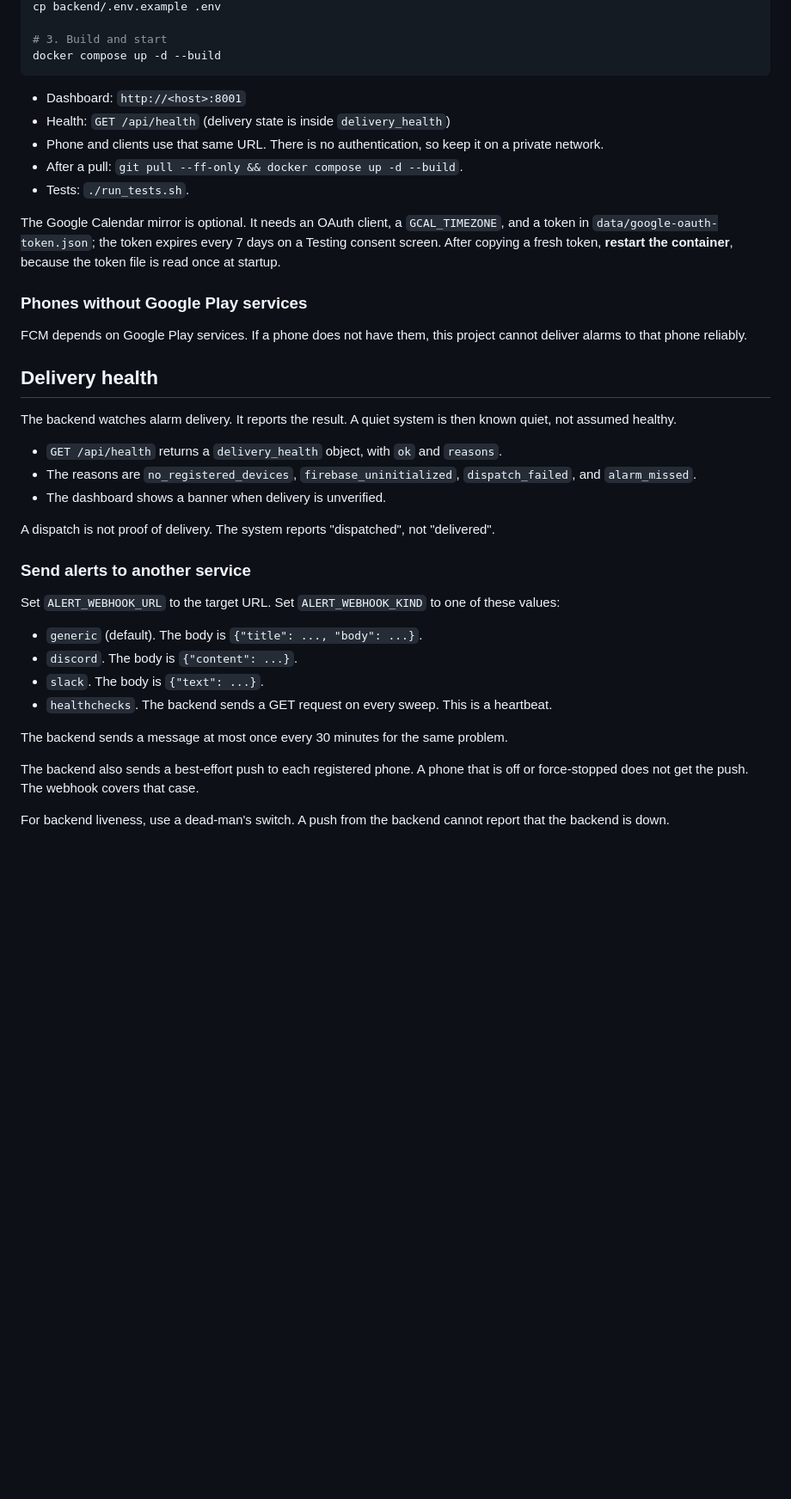
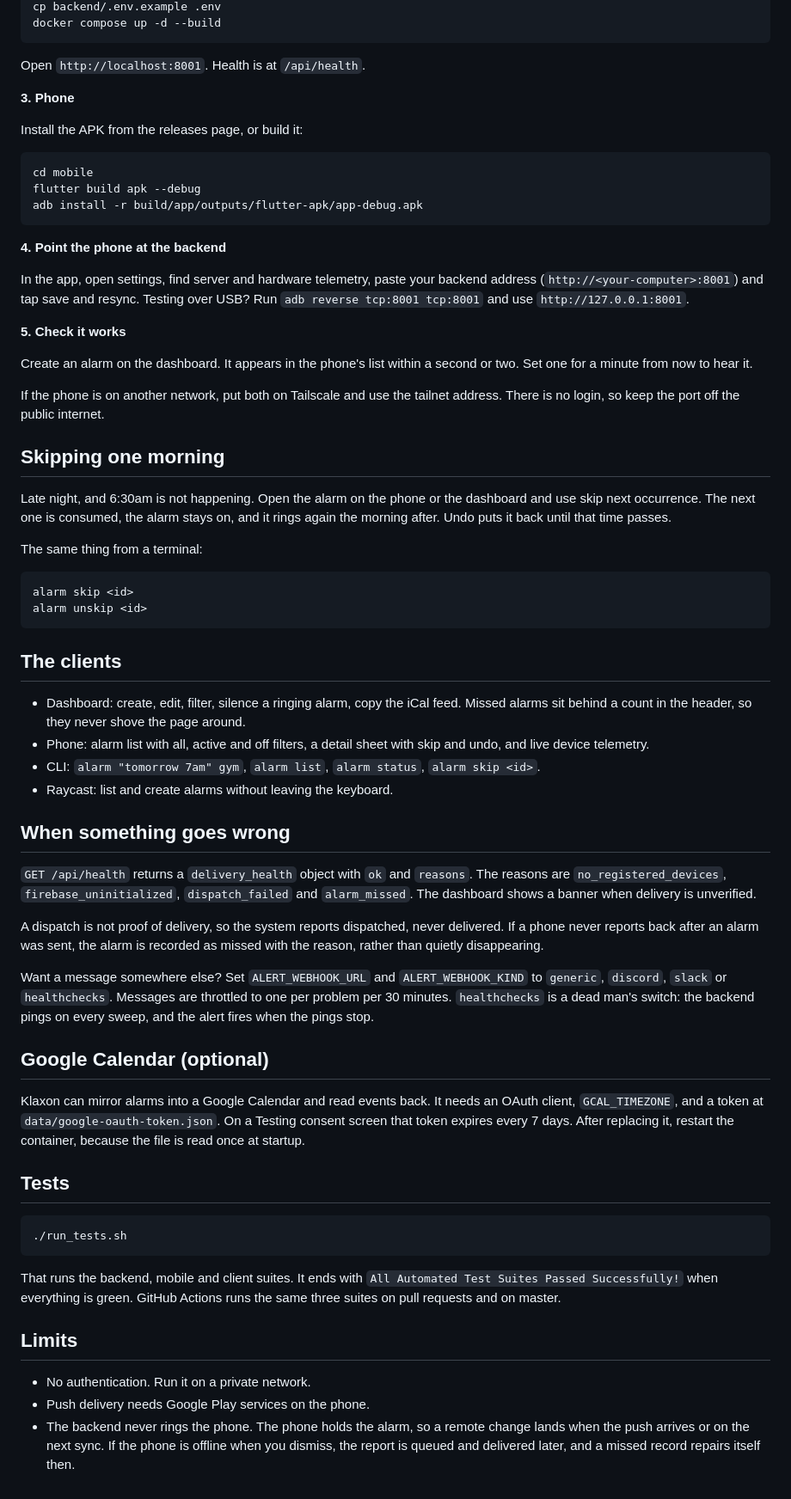
Before and after one commit to danieltsam/klaxon, a Markdown page: README.md, the part around the change printed below. Shown: that part at 86% size. Drawn GitHub-style; blank space fills up the shorter version.

````diff
--- a/README.md
+++ b/README.md
@@ -60,42 +39,69 @@ cp /path/to/service-account.json data/service-account.json
 cp backend/.env.example .env
-
-# 3. Build and start
 docker compose up -d --build
 ```
 
-- Dashboard: `http://<host>:8001`
-- Health: `GET /api/health` (delivery state is inside `delivery_health`)
-- Phone and clients use that same URL. There is no authentication, so keep it on a private network.
-- After a pull: `git pull --ff-only && docker compose up -d --build`.
-- Tests: `./run_tests.sh`.
+Open `http://localhost:8001`. Health is at `/api/health`.
 
-The Google Calendar mirror is optional. It needs an OAuth client, a `GCAL_TIMEZONE`, and a token in `data/google-oauth-token.json`; the token expires every 7 days on a Testing consent screen. After copying a fresh token, **restart the container**, because the token file is read once at startup.
+**3. Phone**
 
-### Phones without Google Play services
+Install the APK from the releases page, or build it:
 
-FCM depends on Google Play services. If a phone does not have them, this project cannot deliver alarms to that phone reliably.
+```bash
+cd mobile
+flutter build apk --debug
+adb install -r build/app/outputs/flutter-apk/app-debug.apk
+```
 
-## Delivery health
+**4. Point the phone at the backend**
 
-The backend watches alarm delivery. It reports the result. A quiet system is then known quiet, not assumed healthy.
+In the app, open settings, find server and hardware telemetry, paste your backend address (`http://<your-computer>:8001`) and tap save and resync. Testing over USB? Run `adb reverse tcp:8001 tcp:8001` and use `http://127.0.0.1:8001`.
 
-- `GET /api/health` returns a `delivery_health` object, with `ok` and `reasons`.
-- The reasons are `no_registered_devices`, `firebase_uninitialized`, `dispatch_failed`, and `alarm_missed`.
-- The dashboard shows a banner when delivery is unverified.
+**5. Check it works**
 
-A dispatch is not proof of delivery. The system reports "dispatched", not "delivered".
+Create an alarm on the dashboard. It appears in the phone's list within a second or two. Set one for a minute from now to hear it.
 
-### Send alerts to another service
+If the phone is on another network, put both on Tailscale and use the tailnet address. There is no login, so keep the port off the public internet.
 
-Set `ALERT_WEBHOOK_URL` to the target URL. Set `ALERT_WEBHOOK_KIND` to one of these values:
+## Skipping one morning
 
-- `generic` (default). The body is `{"title": ..., "body": ...}`.
-- `discord`. The body is `{"content": ...}`.
-- `slack`. The body is `{"text": ...}`.
-- `healthchecks`. The backend sends a GET request on every sweep. This is a heartbeat.
+Late night, and 6:30am is not happening. Open the alarm on the phone or the dashboard and use skip next occurrence. The next one is consumed, the alarm stays on, and it rings again the morning after. Undo puts it back until that time passes.
 
-The backend sends a message at most once every 30 minutes for the same problem.
+The same thing from a terminal:
 
-The backend also sends a best-effort push to each registered phone. A phone that is off or force-stopped does not get the push. The webhook covers that case.
+```bash
+alarm skip <id>
+alarm unskip <id>
+```
 
-For backend liveness, use a dead-man's switch. A push from the backend cannot report that the backend is down.
+## The clients
+
+- Dashboard: create, edit, filter, silence a ringing alarm, copy the iCal feed. Missed alarms sit behind a count in the header, so they never shove the page around.
+- Phone: alarm list with all, active and off filters, a detail sheet with skip and undo, and live device telemetry.
+- CLI: `alarm "tomorrow 7am" gym`, `alarm list`, `alarm status`, `alarm skip <id>`.
+- Raycast: list and create alarms without leaving the keyboard.
+
+## When something goes wrong
+
+`GET /api/health` returns a `delivery_health` object with `ok` and `reasons`. The reasons are `no_registered_devices`, `firebase_uninitialized`, `dispatch_failed` and `alarm_missed`. The dashboard shows a banner when delivery is unverified.
+
+A dispatch is not proof of delivery, so the system reports dispatched, never delivered. If a phone never reports back after an alarm was sent, the alarm is recorded as missed with the reason, rather than quietly disappearing.
+
+Want a message somewhere else? Set `ALERT_WEBHOOK_URL` and `ALERT_WEBHOOK_KIND` to `generic`, `discord`, `slack` or `healthchecks`. Messages are throttled to one per problem per 30 minutes. `healthchecks` is a dead man's switch: the backend pings on every sweep, and the alert fires when the pings stop.
+
+## Google Calendar (optional)
+
+Klaxon can mirror alarms into a Google Calendar and read events back. It needs an OAuth client, `GCAL_TIMEZONE`, and a token at `data/google-oauth-token.json`. On a Testing consent screen that token expires every 7 days. After replacing it, restart the container, because the file is read once at startup.
+
+## Tests
+
+```bash
+./run_tests.sh
+```
+
+That runs the backend, mobile and client suites. It ends with `All Automated Test Suites Passed Successfully!` when everything is green. GitHub Actions runs the same three suites on pull requests and on master.
+
+## Limits
+
+- No authentication. Run it on a private network.
+- Push delivery needs Google Play services on the phone.
+- The backend never rings the phone. The phone holds the alarm, so a remote change lands when the push arrives or on the next sync. If the phone is offline when you dismiss, the report is queued and delivered later, and a missed record repairs itself then.
````
Also changed, not shown: other parts of README.md (+22 -43 lines), docs/screenshots/dashboard.png (added), docs/screenshots/phone-list.jpg (added), docs/screenshots/phone-settings.jpg (added), docs/screenshots/phone-sheet.jpg (added), 4 other files.
